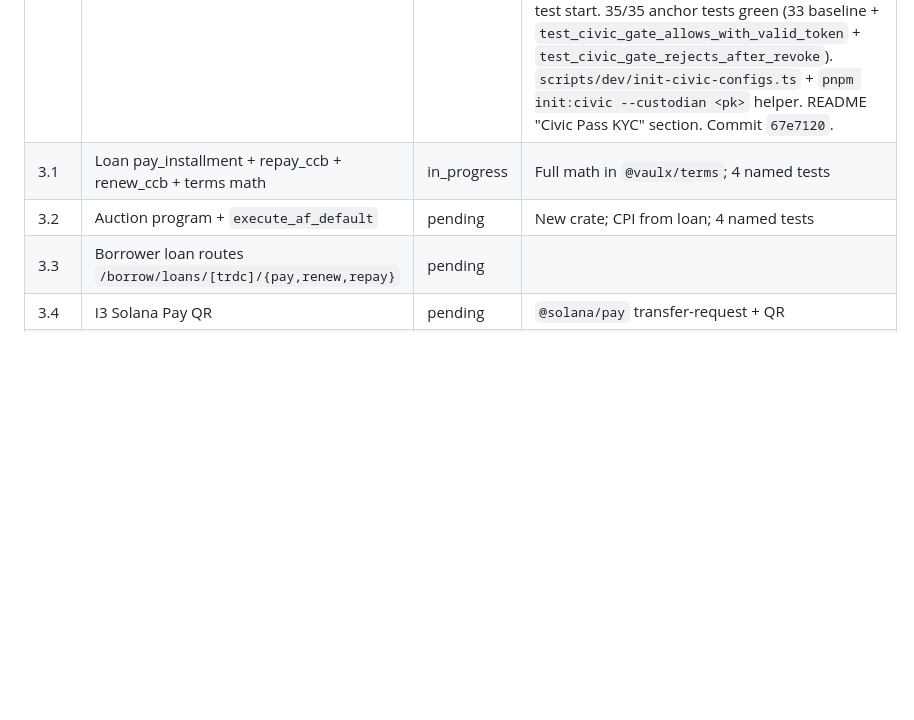
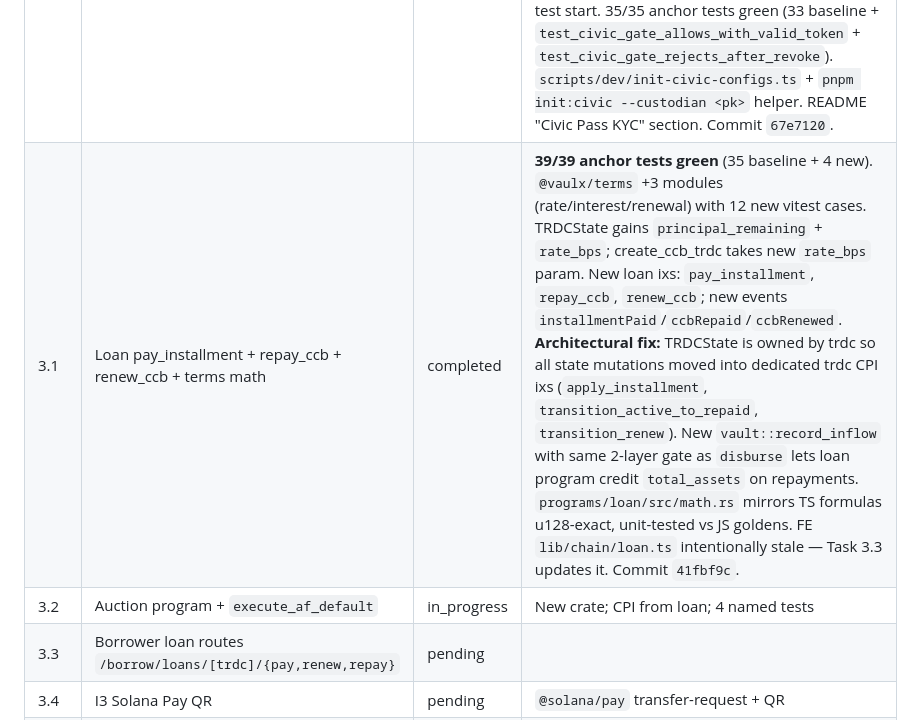
Before and after one commit to Vaulxfi/vaulx-protocol, a Markdown page: STATUS.md, the part around one of its changes. Rendered like a GitHub page; blank space fills up the shorter version.

Commit message:
docs: task 3.1 complete, start 3.2 auction program

```diff
--- a/STATUS.md
+++ b/STATUS.md
@@ -19,8 +19,8 @@
 | # | Task | Status | Notes |
 |---|---|---|---|
 | 3.0 | Civic Pass KYC operational close-out (CAPTCHA) | completed | All 6 `TODO(civic-sdk-verify)` markers closed. **Critical fix:** Borsh parser in `programs/{vault,loan}/src/civic.rs` rewritten to include the previously-skipped `owner_identity: Option<Pubkey>` field (prior parser would have rejected every real Civic token). Canonical gateway program id corrected to `gatem74V238djXdzWnJf94Wo1DcnuGkfijbf3AuBhfs`. Anchor.toml clones Civic from mainnet-beta at test start. 35/35 anchor tests green (33 baseline + `test_civic_gate_allows_with_valid_token` + `test_civic_gate_rejects_after_revoke`). `scripts/dev/init-civic-configs.ts` + `pnpm init:civic --custodian <pk>` helper. README "Civic Pass KYC" section. Commit `67e7120`. |
-| 3.1 | Loan pay_installment + repay_ccb + renew_ccb + terms math | in_progress | Full math in `@vaulx/terms`; 4 named tests |
-| 3.2 | Auction program + `execute_af_default` | pending | New crate; CPI from loan; 4 named tests |
+| 3.1 | Loan pay_installment + repay_ccb + renew_ccb + terms math | completed | **39/39 anchor tests green** (35 baseline + 4 new). `@vaulx/terms` +3 modules (rate/interest/renewal) with 12 new vitest cases. TRDCState gains `principal_remaining` + `rate_bps`; create_ccb_trdc takes new `rate_bps` param. New loan ixs: `pay_installment`, `repay_ccb`, `renew_ccb`; new events `installmentPaid`/`ccbRepaid`/`ccbRenewed`. **Architectural fix:** TRDCState is owned by trdc so all state mutations moved into dedicated trdc CPI ixs (`apply_installment`, `transition_active_to_repaid`, `transition_renew`). New `vault::record_inflow` with same 2-layer gate as `disburse` lets loan program credit `total_assets` on repayments. `programs/loan/src/math.rs` mirrors TS formulas u128-exact, unit-tested vs JS goldens. FE `lib/chain/loan.ts` intentionally stale — Task 3.3 updates it. Commit `41fbf9c`. |
+| 3.2 | Auction program + `execute_af_default` | in_progress | New crate; CPI from loan; 4 named tests |
 | 3.3 | Borrower loan routes `/borrow/loans/[trdc]/{pay,renew,repay}` | pending | |
 | 3.4 | I3 Solana Pay QR | pending | `@solana/pay` transfer-request + QR |
 | 3.5 | Lender auction routes + indexer extension | pending | `/lend/auctions*` |
```
Also changed, not shown: other parts of STATUS.md (+1 -1 lines), CHANGELOG.md (+4 -0 lines).
